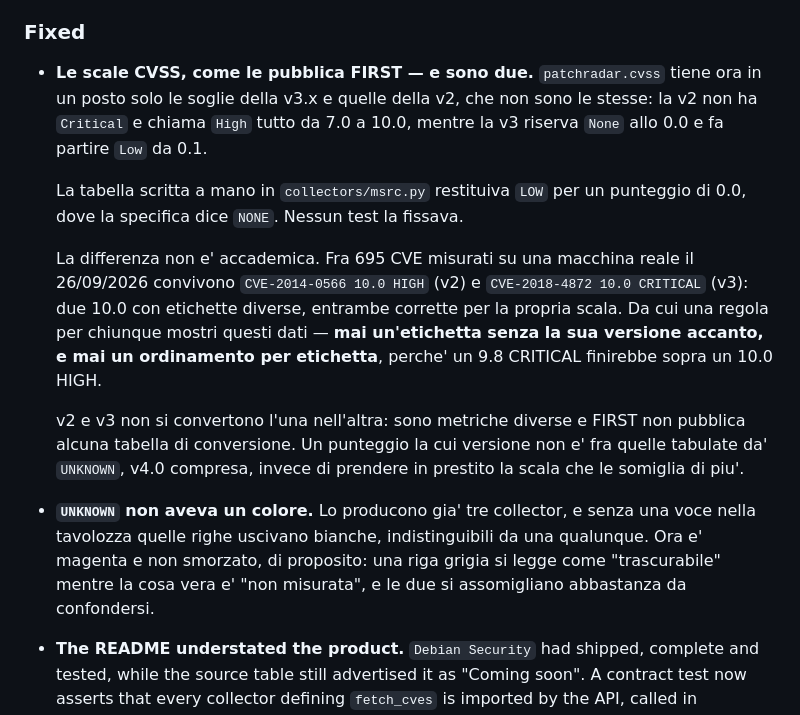
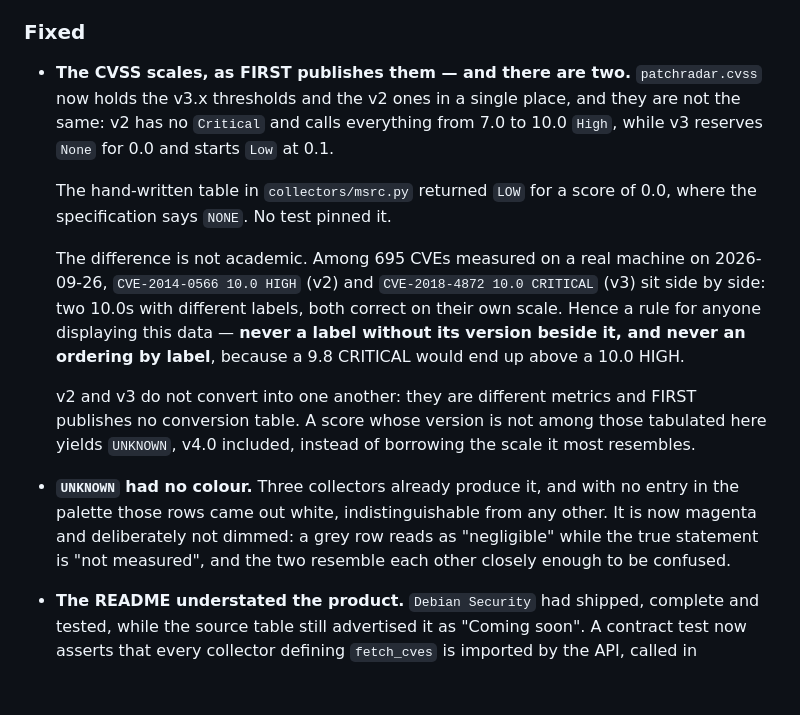
Before and after one commit to maksimtech/patchradar, a Markdown page: CHANGELOG.md, the part around the change. Rendered like a GitHub page; blank space fills up the shorter version.

```diff
--- a/CHANGELOG.md
+++ b/CHANGELOG.md
@@ -38,31 +38,32 @@ what has already shipped, and for nothing else. See `RELEASING.md`.
 
 ### Fixed
 
-- **Le scale CVSS, come le pubblica FIRST — e sono due.** `patchradar.cvss`
-  tiene ora in un posto solo le soglie della v3.x e quelle della v2, che non
-  sono le stesse: la v2 non ha `Critical` e chiama `High` tutto da 7.0 a 10.0,
-  mentre la v3 riserva `None` allo 0.0 e fa partire `Low` da 0.1.
+- **The CVSS scales, as FIRST publishes them — and there are two.**
+  `patchradar.cvss` now holds the v3.x thresholds and the v2 ones in a single
+  place, and they are not the same: v2 has no `Critical` and calls everything
+  from 7.0 to 10.0 `High`, while v3 reserves `None` for 0.0 and starts `Low` at
+  0.1.
 
-  La tabella scritta a mano in `collectors/msrc.py` restituiva `LOW` per un
-  punteggio di 0.0, dove la specifica dice `NONE`. Nessun test la fissava.
+  The hand-written table in `collectors/msrc.py` returned `LOW` for a score of
+  0.0, where the specification says `NONE`. No test pinned it.
 
-  La differenza non e' accademica. Fra 695 CVE misurati su una macchina reale
-  il 26/09/2026 convivono `CVE-2014-0566 10.0 HIGH` (v2) e `CVE-2018-4872 10.0
-  CRITICAL` (v3): due 10.0 con etichette diverse, entrambe corrette per la
-  propria scala. Da cui una regola per chiunque mostri questi dati — **mai
-  un'etichetta senza la sua versione accanto, e mai un ordinamento per
-  etichetta**, perche' un 9.8 CRITICAL finirebbe sopra un 10.0 HIGH.
+  The difference is not academic. Among 695 CVEs measured on a real machine on
+  2026-09-26, `CVE-2014-0566 10.0 HIGH` (v2) and `CVE-2018-4872 10.0 CRITICAL`
+  (v3) sit side by side: two 10.0s with different labels, both correct on their
+  own scale. Hence a rule for anyone displaying this data — **never a label
+  without its version beside it, and never an ordering by label**, because a 9.8
+  CRITICAL would end up above a 10.0 HIGH.
 
-  v2 e v3 non si convertono l'una nell'altra: sono metriche diverse e FIRST non
-  pubblica alcuna tabella di conversione. Un punteggio la cui versione non e'
-  fra quelle tabulate da' `UNKNOWN`, v4.0 compresa, invece di prendere in
-  prestito la scala che le somiglia di piu'.
+  v2 and v3 do not convert into one another: they are different metrics and
+  FIRST publishes no conversion table. A score whose version is not among those
+  tabulated here yields `UNKNOWN`, v4.0 included, instead of borrowing the scale
+  it most resembles.
 
-- **`UNKNOWN` non aveva un colore.** Lo producono gia' tre collector, e senza
-  una voce nella tavolozza quelle righe uscivano bianche, indistinguibili da
-  una qualunque. Ora e' magenta e non smorzato, di proposito: una riga grigia
-  si legge come "trascurabile" mentre la cosa vera e' "non misurata", e le due
-  si assomigliano abbastanza da confondersi.
+- **`UNKNOWN` had no colour.** Three collectors already produce it, and with no
+  entry in the palette those rows came out white, indistinguishable from any
+  other. It is now magenta and deliberately not dimmed: a grey row reads as
+  "negligible" while the true statement is "not measured", and the two resemble
+  each other closely enough to be confused.
 
 - **The README understated the product.** `Debian Security` had shipped,
   complete and tested, while the source table still advertised it as "Coming
```
Also changed, not shown: RELEASING.md (+58 -59 lines).
